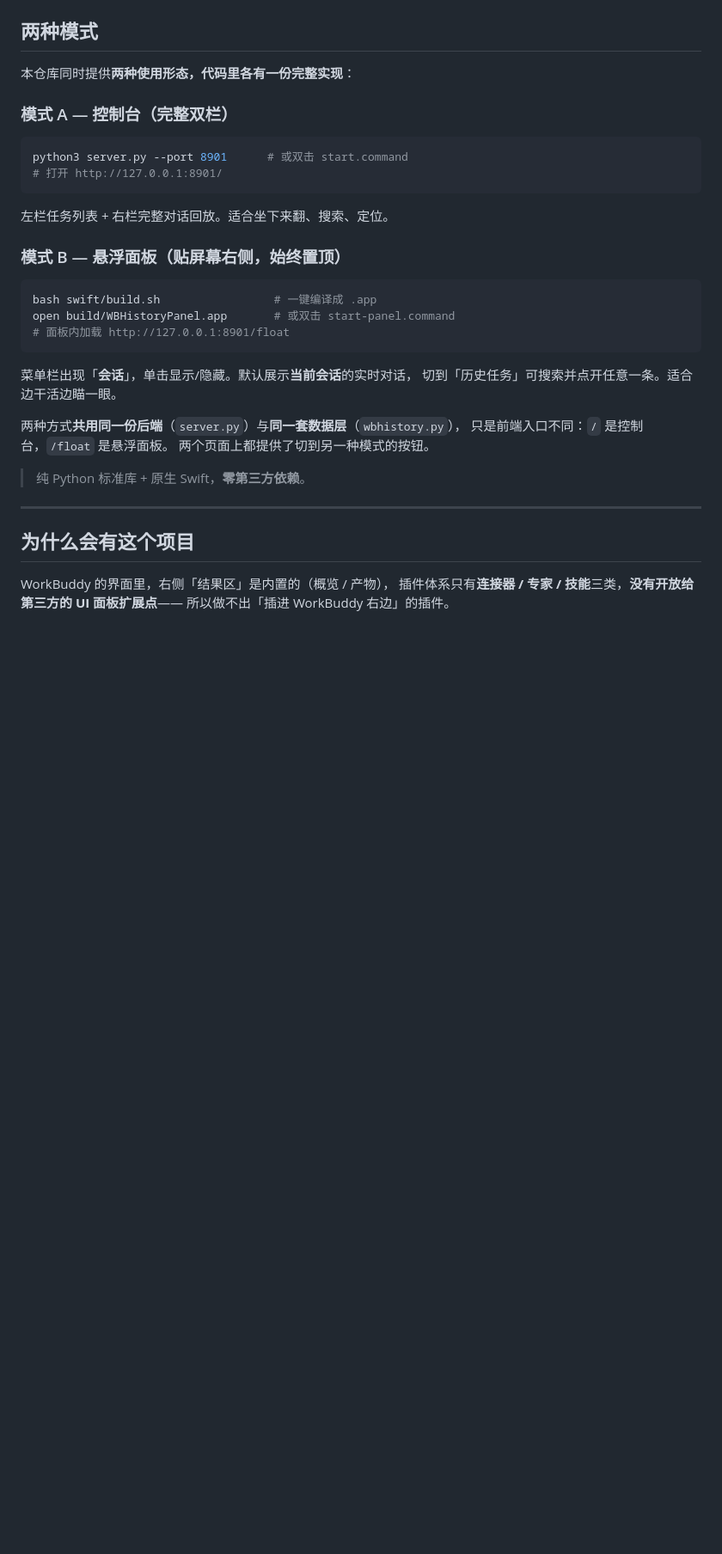
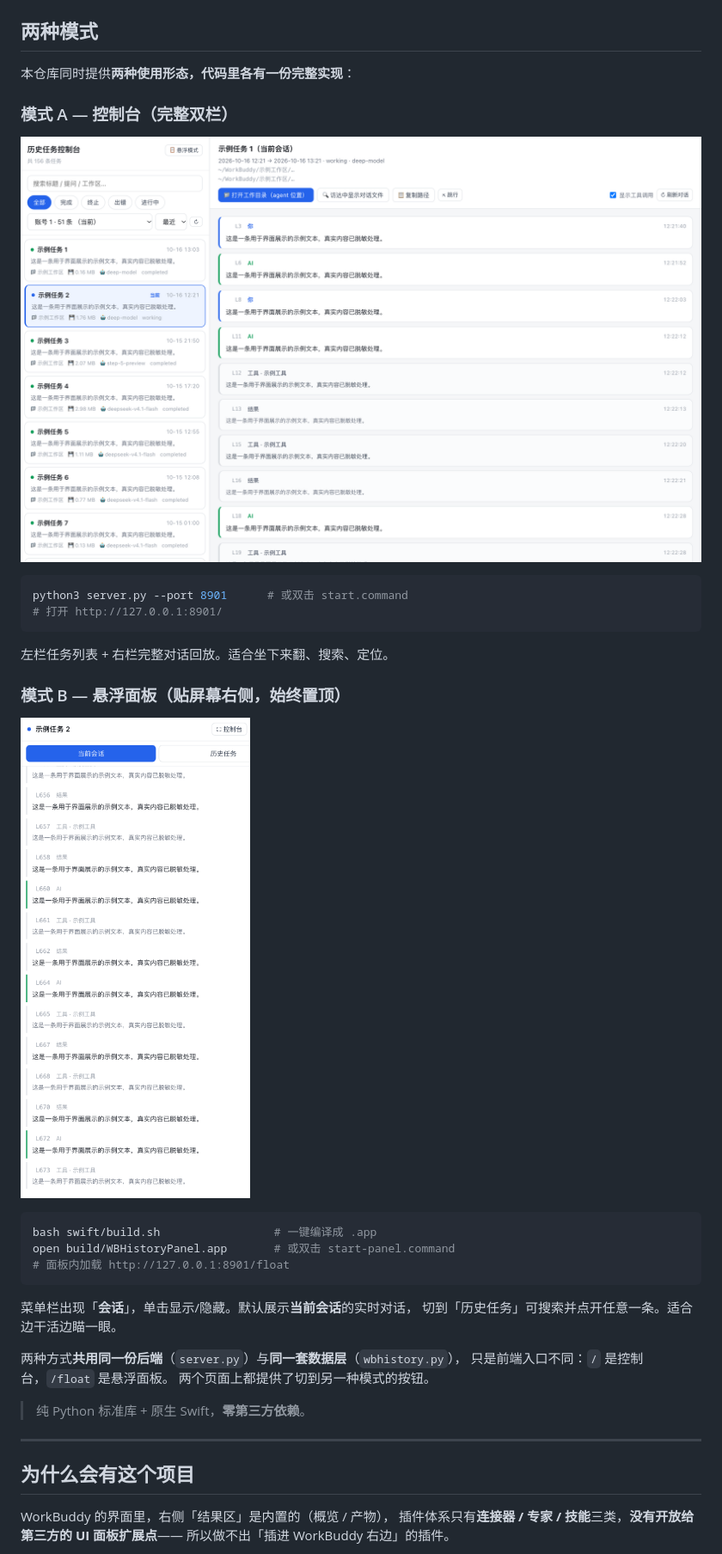
Before and after one commit to JackcZz/Workbuddy-Agent-Historical-Task-Location-Program, a Markdown page: README.md, the part around one of its changes. Shown at 86% size. Rendered like a GitHub page; pictures changed too: docs/screenshots/console.png (added), docs/screenshots/panel.png (added); blank space fills up the shorter version.

````diff
--- a/README.md
+++ b/README.md
@@ -12,6 +12,8 @@
 
 ### 模式 A — 控制台（完整双栏）
 
+![控制台](docs/screenshots/console.png)
+
 ```bash
 python3 server.py --port 8901      # 或双击 start.command
 # 打开 http://127.0.0.1:8901/
@@ -20,6 +22,8 @@ python3 server.py --port 8901      # 或双击 start.command
 左栏任务列表 + 右栏完整对话回放。适合坐下来翻、搜索、定位。
 
 ### 模式 B — 悬浮面板（贴屏幕右侧，始终置顶）
+
+![悬浮面板](docs/screenshots/panel.png)
 
 ```bash
 bash swift/build.sh                 # 一键编译成 .app
````
Also changed, not shown: other parts of README.md (+16 -2 lines), 3 other files.
